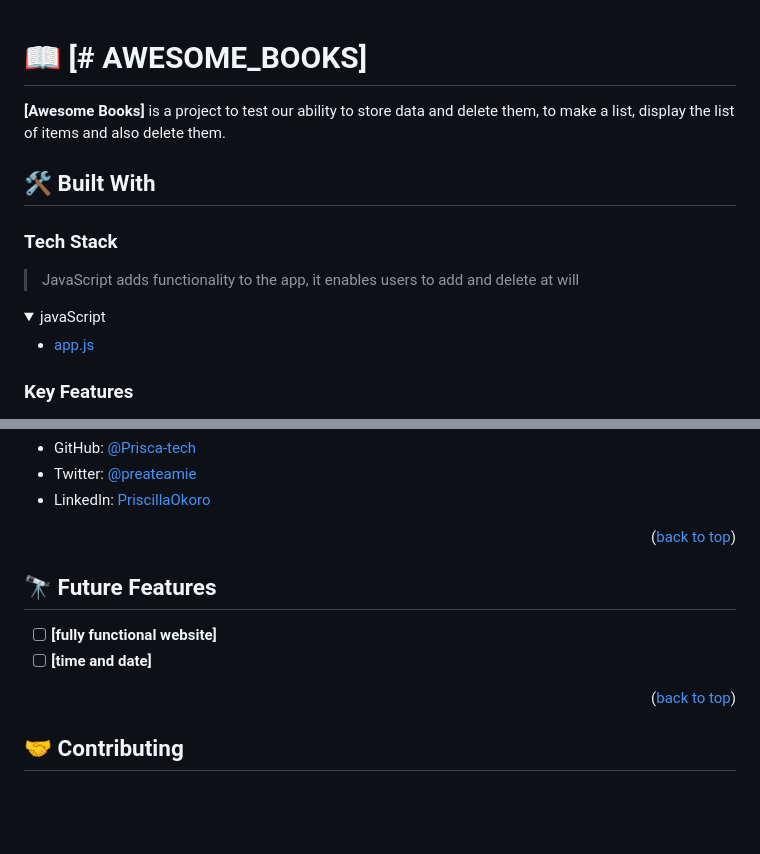
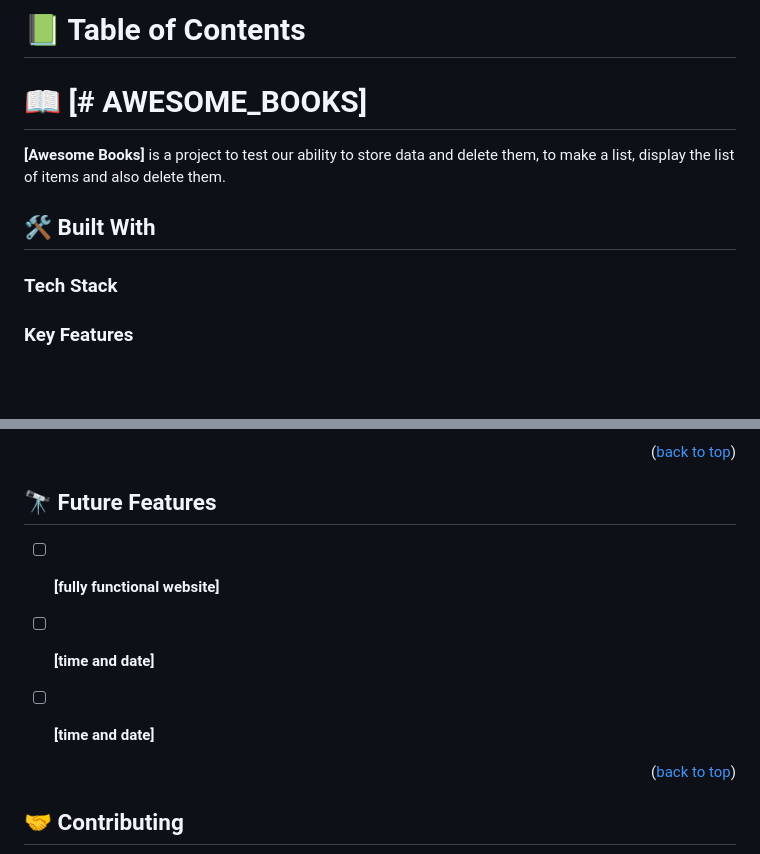
Before and after one commit to Prisca-tech/AWESOME_BOOKS, a Markdown page: README.md, 2 parts joined by grey strips. Rendered like a GitHub page; folded sections open; blank space fills up the shorter version.

Commit message:
update README file with correct format

```diff
--- a/README.md
+++ b/README.md
@@ -1,5 +1,4 @@
-<a name="awesome books"></a>
-
+# 📗 Table of Contents
 
 # 📖 [# AWESOME_BOOKS] <a name="'Awesome books' is a simple website that displays a list of books and allows you to add and remove books from that list."></a>
 
@@ -11,16 +10,10 @@
 <a name="css"></a>
 <a name="javaScript"></a>
 
-### Tech Stack <a name="javaScript"></a>
-
-> JavaScript adds functionality to the app, it enables users to add and delete at will
-
-<details>
-  <summary>javaScript</summary>
-  <ul>
-    <li><a href="https://prisca-tech.github.io/AWESOME_BOOKS/">app.js</a></li>
-  </ul>
-
+### Tech Stack
+<a name="javaScript"></a>
+<a name="css"></a>
+<a name="html"></a>
 
 <!-- Features -->
 
@@ -96,6 +81,8 @@ git pages
 
 - [ ] **[fully functional website]**
 - [ ] **[time and date]**
+- [ ] **[time and date]**
+
 
 <p align="right">(<a href="#awesome books">back to top</a>)</p>
 
```
Also changed, not shown: other parts of README.md (+0 -8 lines).
